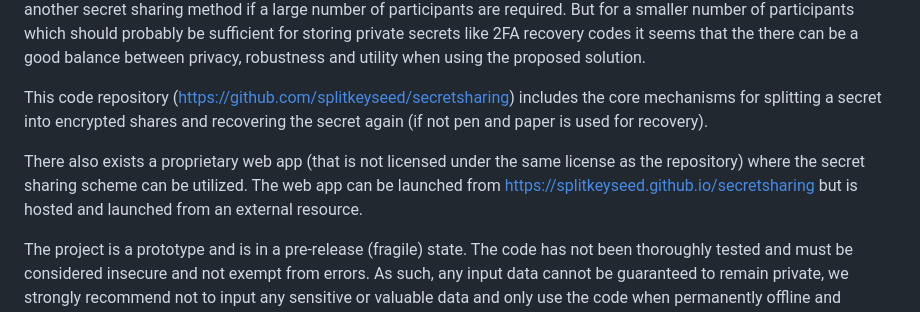
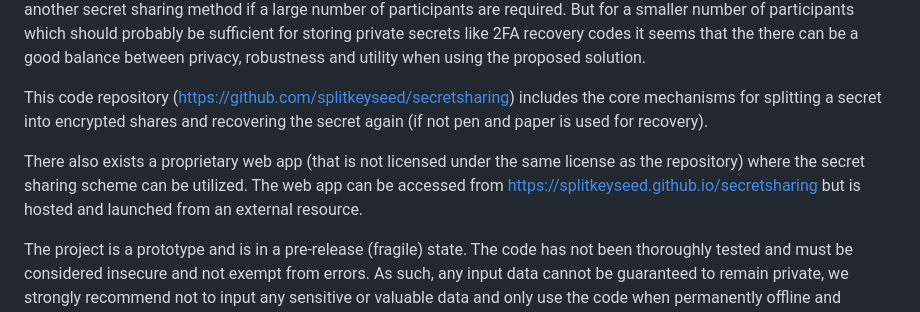
Before and after one commit to splitkeyseed/secretsharing, a Markdown page: README.md, the part around the change. Drawn GitHub-style.

```diff
--- a/README.md
+++ b/README.md
@@ -14,7 +14,7 @@ When more than two shares are needed one of the shares are treated as a yet anot
 
 This code repository (https://github.com/splitkeyseed/secretsharing) includes the core mechanisms for splitting a secret into encrypted shares and recovering the secret again (if not pen and paper is used for recovery).
 
-There also exists a proprietary web app (that is not licensed under the same license as the repository) where the secret sharing scheme can be utilized. The web app can be launched from https://splitkeyseed.github.io/secretsharing but is hosted and launched from an external resource.
+There also exists a proprietary web app (that is not licensed under the same license as the repository) where the secret sharing scheme can be utilized. The web app can be accessed from https://splitkeyseed.github.io/secretsharing but is hosted and launched from an external resource.
 
 The project is a prototype and is in a pre-release (fragile) state. The code has not been thoroughly tested and must be considered insecure and not exempt from errors. As such, any input data cannot be guaranteed to remain private, we strongly recommend not to input any sensitive or valuable data and only use the code when permanently offline and disconnected from any network and any insecure or online devices.
 
```
